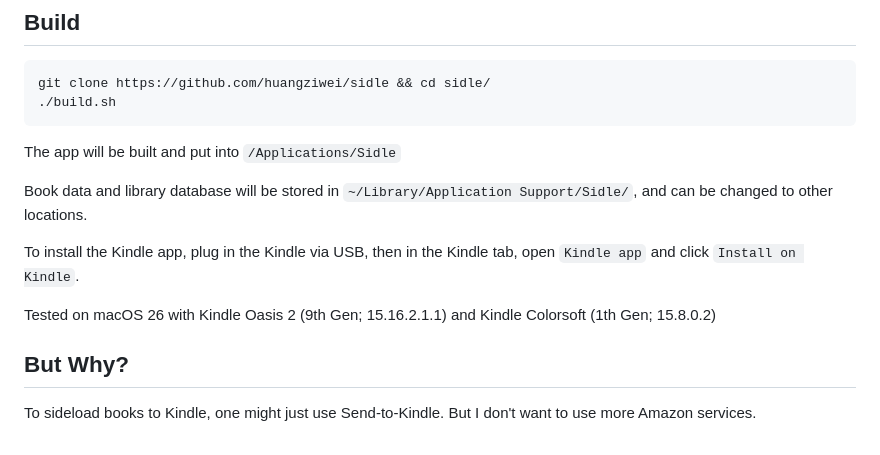
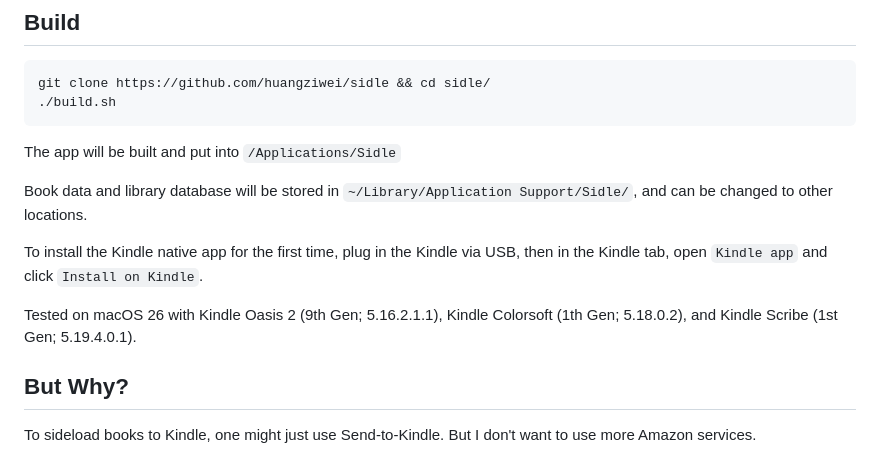
Before and after one commit to huangziwei/sidle, a Markdown page: README.md, the part around the change. GitHub-like rendering.

Commit message:
update: README

```diff
--- a/README.md
+++ b/README.md
@@ -34,9 +34,9 @@ The app will be built and put into `/Applications/Sidle`
 
 Book data and library database will be stored in `~/Library/Application Support/Sidle/`, and can be changed to other locations.
 
-To install the Kindle app, plug in the Kindle via USB, then in the Kindle tab, open `Kindle app` and click `Install on Kindle`.
+To install the Kindle native app for the first time, plug in the Kindle via USB, then in the Kindle tab, open `Kindle app` and click `Install on Kindle`.
 
-Tested on macOS 26 with Kindle Oasis 2 (9th Gen; 15.16.2.1.1) and Kindle Colorsoft (1th Gen; 15.8.0.2)
+Tested on macOS 26 with Kindle Oasis 2 (9th Gen; 5.16.2.1.1), Kindle Colorsoft (1th Gen; 5.18.0.2), and Kindle Scribe (1st Gen; 5.19.4.0.1).
 
 ## But Why?
 
```
